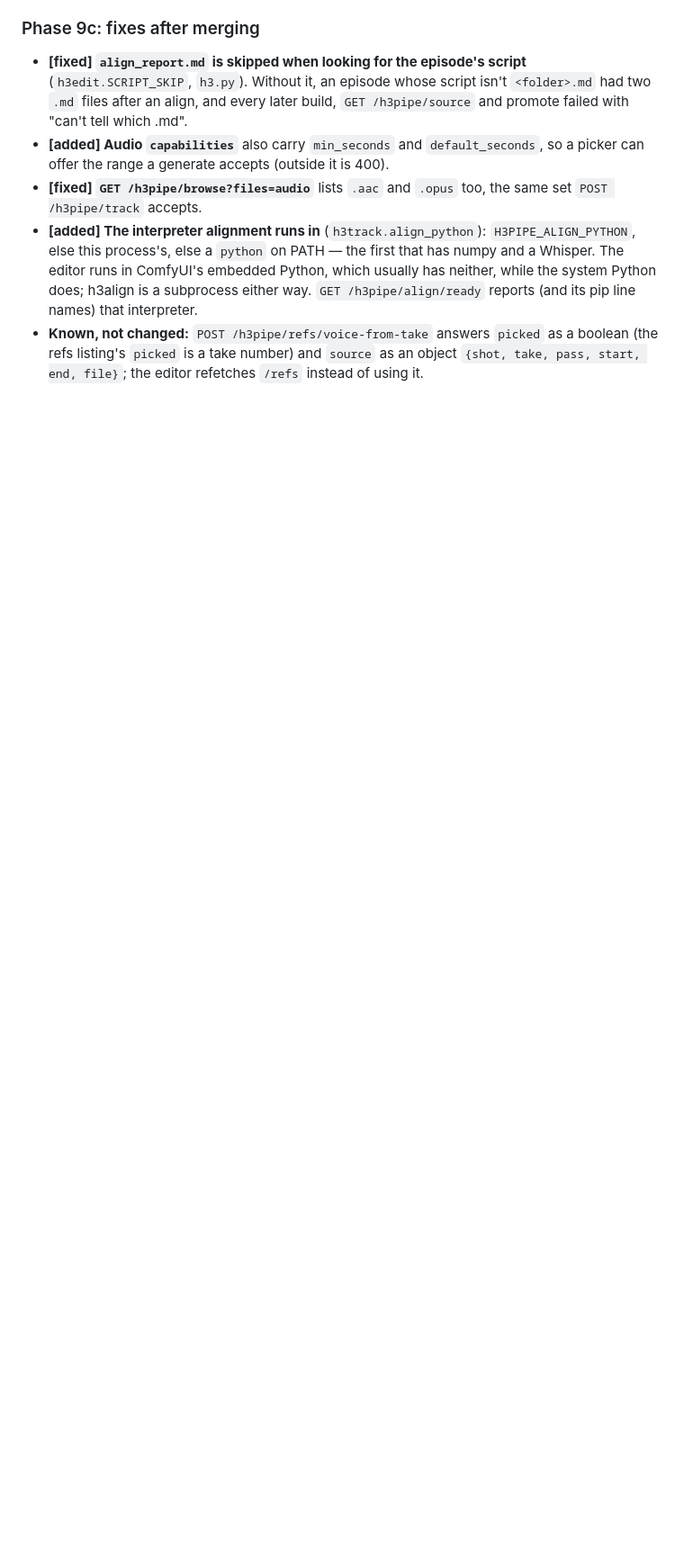
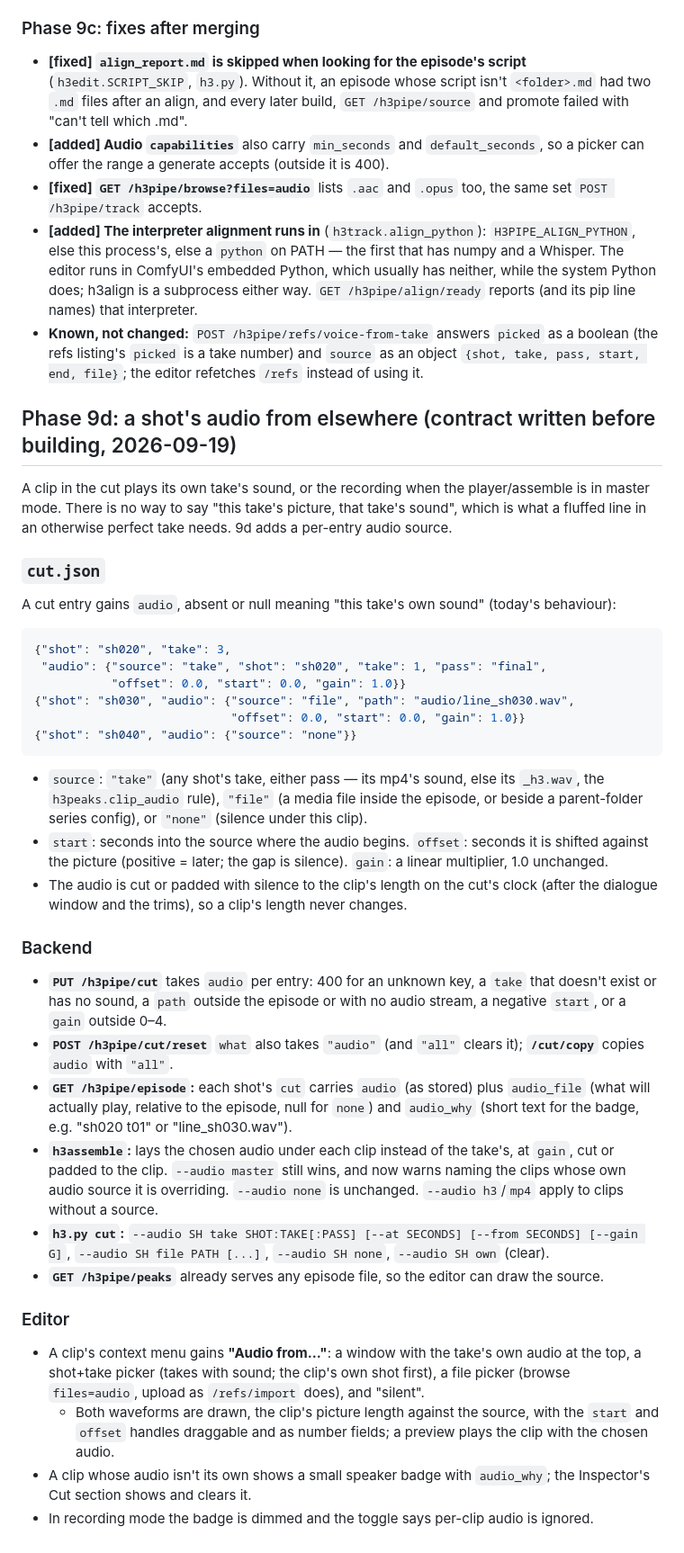
Before and after one commit to bgstratt/h3pipe, a Markdown page: docs/API.md, the part around the change. Shown at 90% size. GitHub-like rendering; blank space fills up the shorter version.

Commit message:
API: Phase 9d contract (a shot's audio from another take or a file)
Co-Authored-By: Claude Opus 5 (1M context) <noreply@anthropic.com>

````diff
--- a/docs/API.md
+++ b/docs/API.md
@@ -2027,3 +2027,58 @@ its own section.
 - **[fixed] `GET /h3pipe/browse?files=audio`** lists `.aac` and `.opus` too, the same set `POST /h3pipe/track` accepts.
 - **[added] The interpreter alignment runs in** (`h3track.align_python`): `H3PIPE_ALIGN_PYTHON`, else this process's, else a `python` on PATH — the first that has numpy and a Whisper. The editor runs in ComfyUI's embedded Python, which usually has neither, while the system Python does; h3align is a subprocess either way. `GET /h3pipe/align/ready` reports (and its pip line names) that interpreter.
 - **Known, not changed:** `POST /h3pipe/refs/voice-from-take` answers `picked` as a boolean (the refs listing's `picked` is a take number) and `source` as an object `{shot, take, pass, start, end, file}`; the editor refetches `/refs` instead of using it.
+
+## Phase 9d: a shot's audio from elsewhere (contract written before building, 2026-09-19)
+
+A clip in the cut plays its own take's sound, or the recording when the player/assemble is
+in master mode. There is no way to say "this take's picture, that take's sound", which is
+what a fluffed line in an otherwise perfect take needs. 9d adds a per-entry audio source.
+
+### `cut.json`
+A cut entry gains `audio`, absent or null meaning "this take's own sound" (today's
+behaviour):
+```json
+{"shot": "sh020", "take": 3,
+ "audio": {"source": "take", "shot": "sh020", "take": 1, "pass": "final",
+           "offset": 0.0, "start": 0.0, "gain": 1.0}}
+{"shot": "sh030", "audio": {"source": "file", "path": "audio/line_sh030.wav",
+                            "offset": 0.0, "start": 0.0, "gain": 1.0}}
+{"shot": "sh040", "audio": {"source": "none"}}
+```
+- `source`: `"take"` (any shot's take, either pass — its mp4's sound, else its `_h3.wav`,
+  the `h3peaks.clip_audio` rule), `"file"` (a media file inside the episode, or beside a
+  parent-folder series config), or `"none"` (silence under this clip).
+- `start`: seconds into the source where the audio begins. `offset`: seconds it is shifted
+  against the picture (positive = later; the gap is silence). `gain`: a linear multiplier,
+  1.0 unchanged.
+- The audio is cut or padded with silence to the clip's length on the cut's clock (after
+  the dialogue window and the trims), so a clip's length never changes.
+
+### Backend
+- **`PUT /h3pipe/cut`** takes `audio` per entry: 400 for an unknown key, a `take` that
+  doesn't exist or has no sound, a `path` outside the episode or with no audio stream, a
+  negative `start`, or a `gain` outside 0–4.
+- **`POST /h3pipe/cut/reset`** `what` also takes `"audio"` (and `"all"` clears it);
+  **`/cut/copy`** copies `audio` with `"all"`.
+- **`GET /h3pipe/episode`:** each shot's `cut` carries `audio` (as stored) plus
+  `audio_file` (what will actually play, relative to the episode, null for `none`) and
+  `audio_why` (short text for the badge, e.g. "sh020 t01" or "line_sh030.wav").
+- **`h3assemble`:** lays the chosen audio under each clip instead of the take's, at
+  `gain`, cut or padded to the clip. `--audio master` still wins, and now warns naming
+  the clips whose own audio source it is overriding. `--audio none` is unchanged.
+  `--audio h3`/`mp4` apply to clips without a source.
+- **`h3.py cut`:** `--audio SH take SHOT:TAKE[:PASS] [--at SECONDS] [--from SECONDS]
+  [--gain G]`, `--audio SH file PATH [...]`, `--audio SH none`, `--audio SH own` (clear).
+- **`GET /h3pipe/peaks`** already serves any episode file, so the editor can draw the
+  source.
+
+### Editor
+- A clip's context menu gains **"Audio from…"**: a window with the take's own audio at the
+  top, a shot+take picker (takes with sound; the clip's own shot first), a file picker
+  (browse `files=audio`, upload as `/refs/import` does), and "silent".
+  - Both waveforms are drawn, the clip's picture length against the source, with the
+    `start` and `offset` handles draggable and as number fields; a preview plays the clip
+    with the chosen audio.
+- A clip whose audio isn't its own shows a small speaker badge with `audio_why`; the
+  Inspector's Cut section shows and clears it.
+- In recording mode the badge is dimmed and the toggle says per-clip audio is ignored.
````
